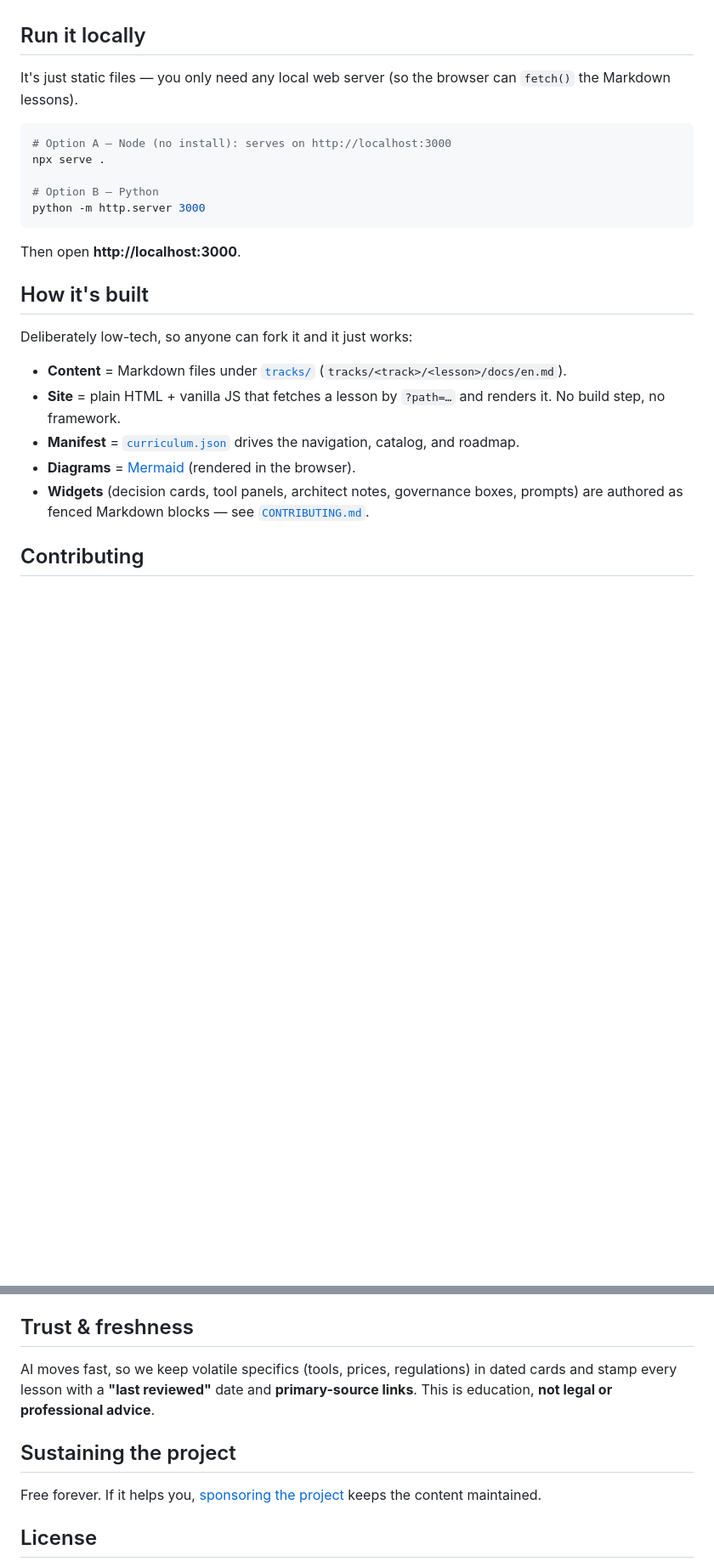
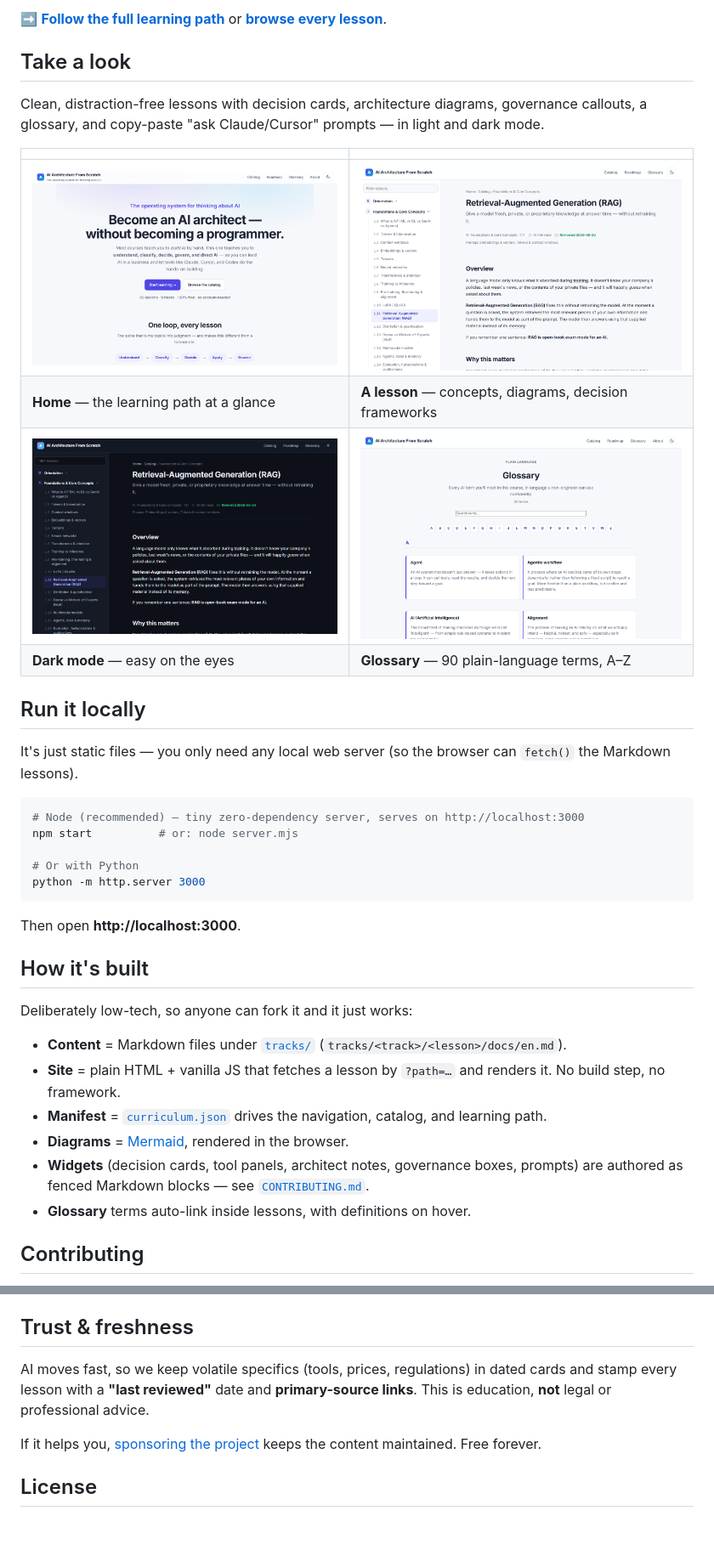
Before and after one commit to CodingRockz/ai-architecture-from-scratch, a Markdown page: README.md, 2 parts joined by grey strips. Shown: that part at 85% size. Rendered like a GitHub page; pictures changed too: assets/screenshots/glossary.png (added), assets/screenshots/home.png (added), assets/screenshots/lesson-dark.png (added); blank space fills up the shorter version.

Commit message:
Visual upgrade: rich README (banner, badges, curriculum diagram, screenshots), public roadmap, landing polish; point all links to GitHub Pages URL

````diff
--- a/README.md
+++ b/README.md
@@ -55,13 +103,25 @@ See the full lesson-by-lesson plan in [`doc/PLAN.md`](doc/PLAN.md).
+➡️ **[Follow the full learning path](https://codingrockz.github.io/ai-architecture-from-scratch/roadmap.html)** or **[browse every lesson](https://codingrockz.github.io/ai-architecture-from-scratch/catalog.html)**.
+
+## Take a look
+
+Clean, distraction-free lessons with decision cards, architecture diagrams, governance callouts, a glossary, and copy-paste "ask Claude/Cursor" prompts — in light and dark mode.
+
+|  |  |
+|---|---|
+| ![Home page](assets/screenshots/home.png) | ![A lesson with diagram & decision card](assets/screenshots/lesson.png) |
+| **Home** — the learning path at a glance | **A lesson** — concepts, diagrams, decision frameworks |
+| ![Lesson in dark mode](assets/screenshots/lesson-dark.png) | ![Glossary](assets/screenshots/glossary.png) |
+| **Dark mode** — easy on the eyes | **Glossary** — 90 plain-language terms, A–Z |
 
 ## Run it locally
 
 It's just static files — you only need any local web server (so the browser can `fetch()` the Markdown lessons).
 
 ```bash
-# Option A — Node (no install): serves on http://localhost:3000
-npx serve .
+# Node (recommended) — tiny zero-dependency server, serves on http://localhost:3000
+npm start          # or: node server.mjs
 
-# Option B — Python
+# Or with Python
 python -m http.server 3000
 ```
 
@@ -73,9 +133,10 @@ Deliberately low-tech, so anyone can fork it and it just works:
 
 - **Content** = Markdown files under [`tracks/`](tracks/) (`tracks/<track>/<lesson>/docs/en.md`).
 - **Site** = plain HTML + vanilla JS that fetches a lesson by `?path=…` and renders it. No build step, no framework.
-- **Manifest** = [`curriculum.json`](curriculum.json) drives the navigation, catalog, and roadmap.
-- **Diagrams** = [Mermaid](https://mermaid.js.org/) (rendered in the browser).
+- **Manifest** = [`curriculum.json`](curriculum.json) drives the navigation, catalog, and learning path.
+- **Diagrams** = [Mermaid](https://mermaid.js.org/), rendered in the browser.
 - **Widgets** (decision cards, tool panels, architect notes, governance boxes, prompts) are authored as fenced Markdown blocks — see [`CONTRIBUTING.md`](CONTRIBUTING.md).
+- **Glossary** terms auto-link inside lessons, with definitions on hover.
 
 ## Contributing
 
@@ -86,11 +147,9 @@ You don't need to know Git to help. Spotted an out-of-date tool, a broken decisi
 
 ## Trust & freshness
 
-AI moves fast, so we keep volatile specifics (tools, prices, regulations) in dated cards and stamp every lesson with a **"last reviewed"** date and **primary-source links**. This is education, **not legal or professional advice**.
+AI moves fast, so we keep volatile specifics (tools, prices, regulations) in dated cards and stamp every lesson with a **"last reviewed"** date and **primary-source links**. This is education, **not** legal or professional advice.
 
-## Sustaining the project
-
-Free forever. If it helps you, [sponsoring the project](SPONSORS.md) keeps the content maintained.
+If it helps you, [sponsoring the project](SPONSORS.md) keeps the content maintained. Free forever.
 
 ## License
 
````
Also changed, not shown: other parts of README.md (+75 -27 lines), ROADMAP.md (+27 -33 lines), assets/screenshots/catalog.png (added), 4 other files.
